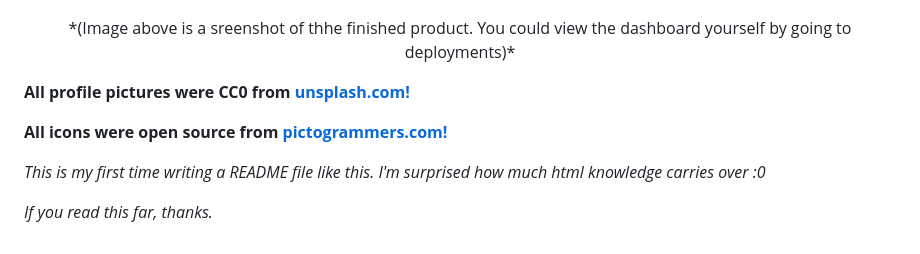
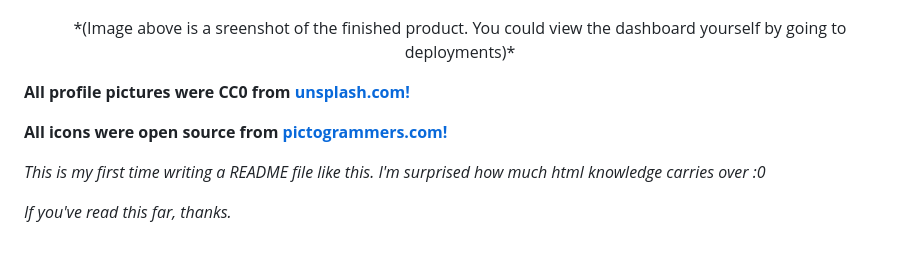
Before and after one commit to m-redw/admin-dashboard, a Markdown page: README.md, the part around the change. Rendered like a GitHub page.

```diff
--- a/README.md
+++ b/README.md
@@ -59,7 +59,7 @@ For this project, I needed to emulate the following admin dashboard (from the Od
   <img src="images/finished-product.png" width="500">
 </p>
 <p align="center">
-  *(Image above is a sreenshot of thhe finished product. You could view the dashboard yourself by going to deployments)*
+  *(Image above is a sreenshot of the finished product. You could view the dashboard yourself by going to deployments)*
 </p>
 
 **All profile pictures were CC0 from <a href="https://unsplash.com">unsplash.com!</a>**
@@ -68,4 +68,4 @@ For this project, I needed to emulate the following admin dashboard (from the Od
 
 *This is my first time writing a README file like this. I'm surprised how much html knowledge carries over :0*
 
-*If you read this far, thanks.*
+*If you've read this far, thanks.*
```
